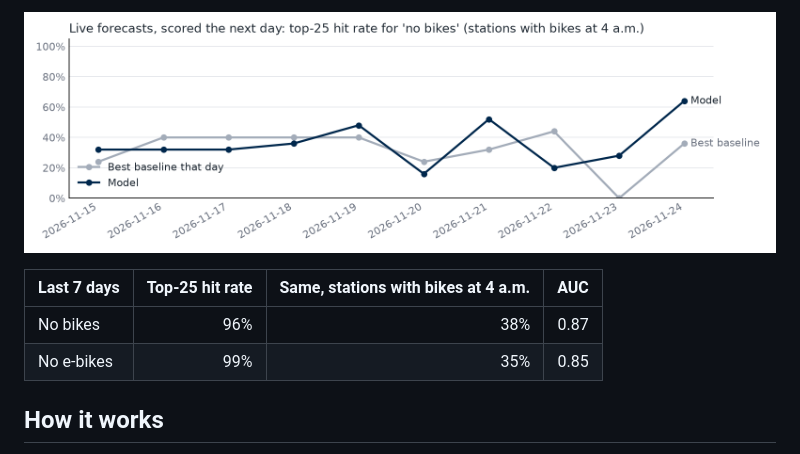
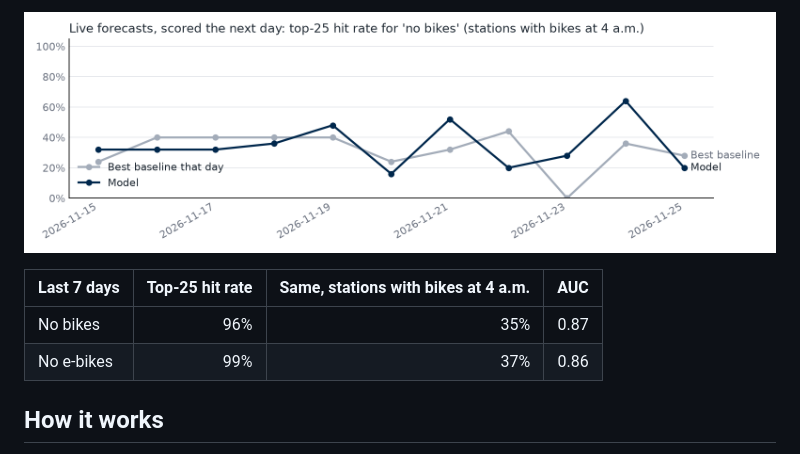
Before and after one commit to emilyou561-beep/indego-empty-station-forecast, a Markdown page: README.md, the part around one of its changes. GitHub-like rendering; pictures changed too: figures/daily_scores.png.

```diff
--- a/README.md
+++ b/README.md
@@ -33,8 +33,8 @@ Full forecast: [`forecasts/2026-11-25.csv`](forecasts/2026-11-25.csv)
 
 | Last 7 days | Top-25 hit rate | Same, stations with bikes at 4 a.m. | AUC |
 |---|---:|---:|---:|
-| No bikes | 96% | 38% | 0.87 |
-| No e-bikes | 99% | 35% | 0.85 |
+| No bikes | 96% | 35% | 0.87 |
+| No e-bikes | 99% | 37% | 0.86 |
 
 <!-- daily:end -->
 
```
Also changed, not shown: other parts of README.md (+11 -11 lines), 2 other files.
